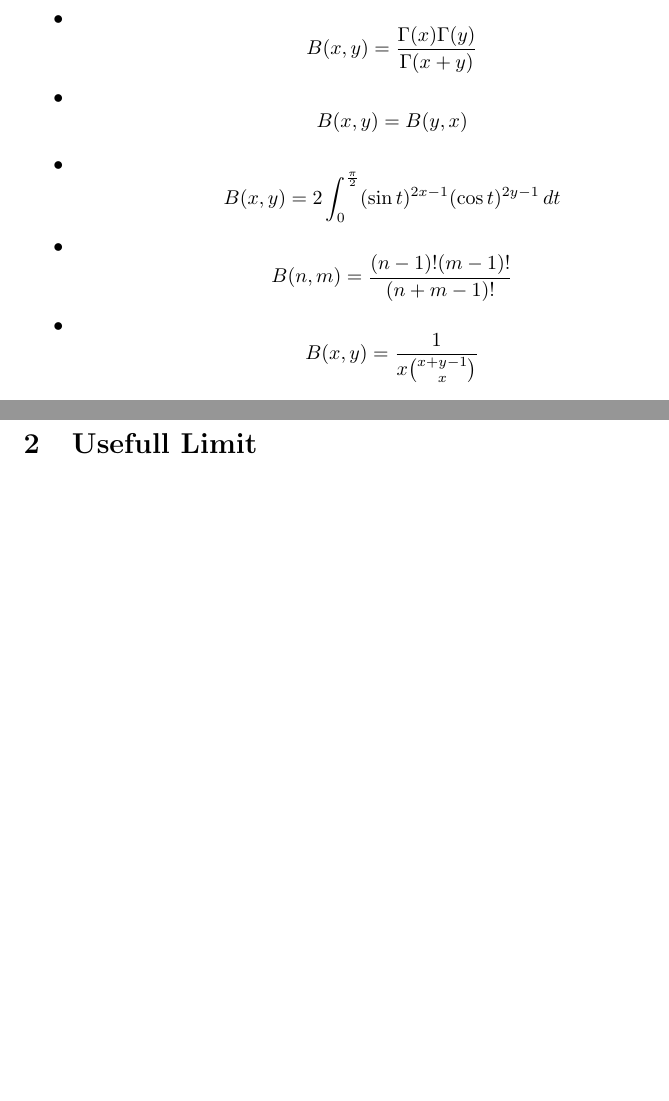
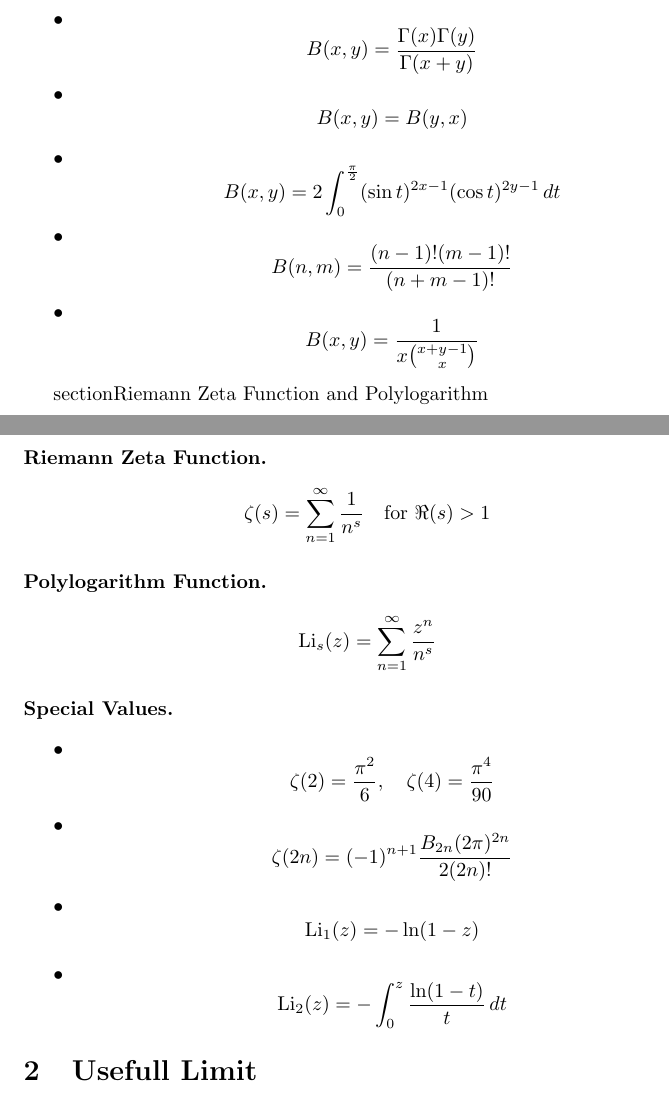
Before and after one commit to nraffaeli/Theoretical-Physics, a LaTeX document (UsefullFormulas.tex): two parts of pages 1 and 2 of 2, joined at a grey line, cut so that both start at the same text, the shorter picture padded with empty space. Compiled offline with pdfLaTeX.

Commit message:
Update UsefullFormulas.tex

```diff
--- a/UsefullFormulas.tex
+++ b/UsefullFormulas.tex
@@ -48,6 +48,35 @@ B(x, y) = \int_{0}^{1} t^{x-1} (1-t)^{y-1} \, dt
     \]
 \end{itemize}
 
+section{Riemann Zeta Function and Polylogarithm}
+\paragraph{Riemann Zeta Function.}
+\[
+\zeta(s) = \sum_{n=1}^{\infty} \frac{1}{n^s} \quad \text{for } \Re(s) > 1
+\]
+\paragraph{Polylogarithm Function.}
+\[
+\text{Li}_s(z) = \sum_{n=1}^{\infty} \frac{z^n}{n^s}
+\]
+\paragraph{Special Values.}
+\begin{itemize}
+    \item
+    \[
+    \zeta(2) = \frac{\pi^2}{6}, \quad \zeta(4) = \frac{\pi^4}{90}
+    \]
+    \item
+    \[
+    \zeta(2n) = (-1)^{n+1} \frac{B_{2n} (2\pi)^{2n}}{2 (2n)!}
+    \]
+    \item
+    \[
+    \text{Li}_1(z) = -\ln(1-z)
+    \]
+    \item
+    \[
+    \text{Li}_2(z) = -\int_0^z \frac{\ln(1-t)}{t} \, dt
+    \]
+\end{itemize}
+
 \section{Usefull Limit}
 \paragraph{Stirling Formula.}
 \[
```
